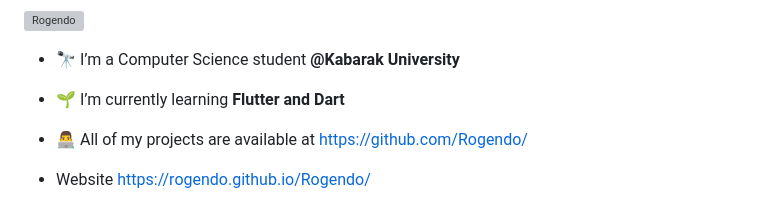
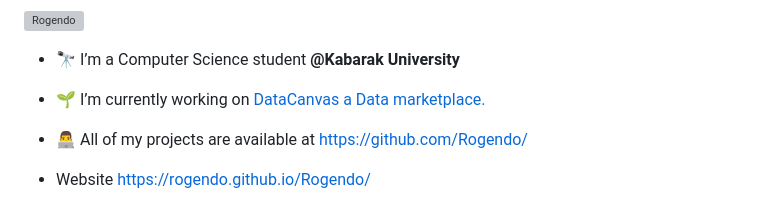
Before and after one commit to Rogendo/Rogendo, a Markdown page: README.md, the part around the change. GitHub-like rendering; grey boxes are pictures that could not be loaded.

```diff
--- a/README.md
+++ b/README.md
@@ -10,8 +10,7 @@
 
 - 🔭 I’m a Computer Science student **@Kabarak University**
 
-- 🌱 I’m currently learning **Flutter and Dart**
-
+- 🌱 I’m currently working on <a href="https://github.com/Rogendo/DataCanvas">DataCanvas a Data marketplace.</a>
 
 - 👨‍💻 All of my projects are available at  https://github.com/Rogendo/
 - Website https://rogendo.github.io/Rogendo/
```
